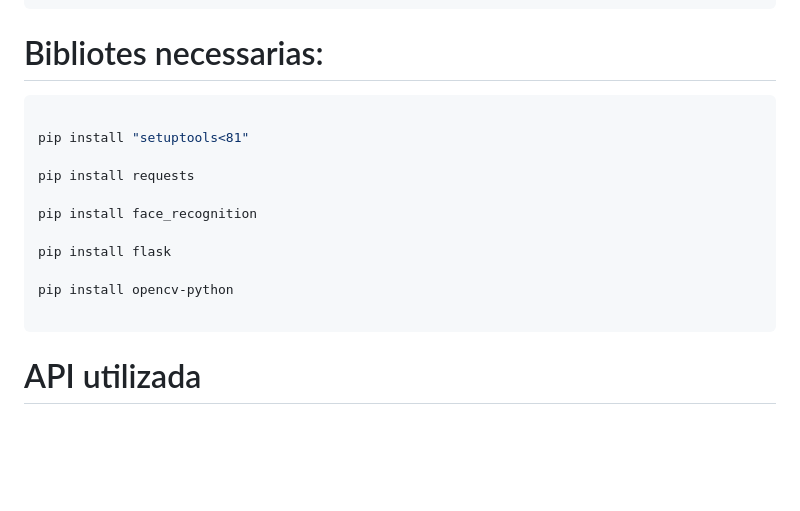
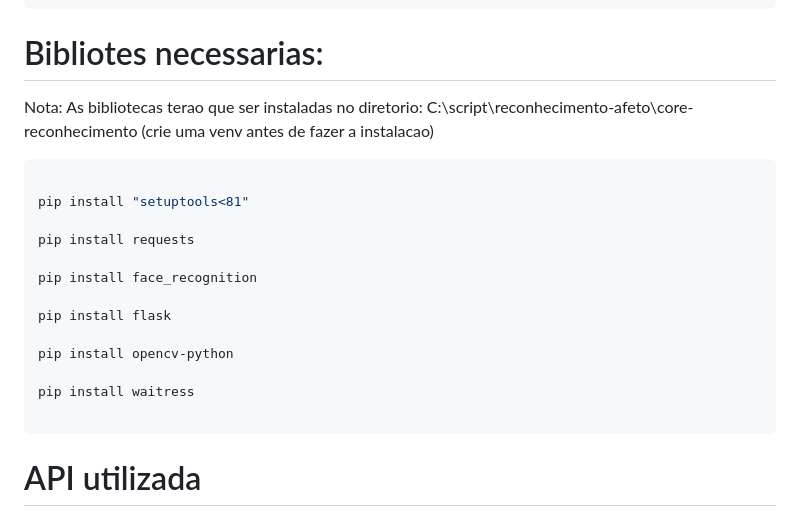
Before and after one commit to Victor-Sarris/reconhecimento-afeto, a Markdown page: README.md, the part around the change. GitHub-like rendering; blank space fills up the shorter version.

Commit message:
update: documentation

````diff
--- a/README.md
+++ b/README.md
@@ -19,6 +19,9 @@ http://127.0.0.1:5001/api/relatorio
 
 # Bibliotes necessarias:
 
+Nota: As bibliotecas terao que ser instaladas no diretorio: C:\script\reconhecimento-afeto\core-reconhecimento
+(crie uma venv antes de fazer a instalacao)
+
 ```python
 
 pip install "setuptools<81"
@@ -30,6 +33,8 @@ pip install face_recognition
 pip install flask
 
 pip install opencv-python
+
+pip install waitress
 
 ```
 
````
